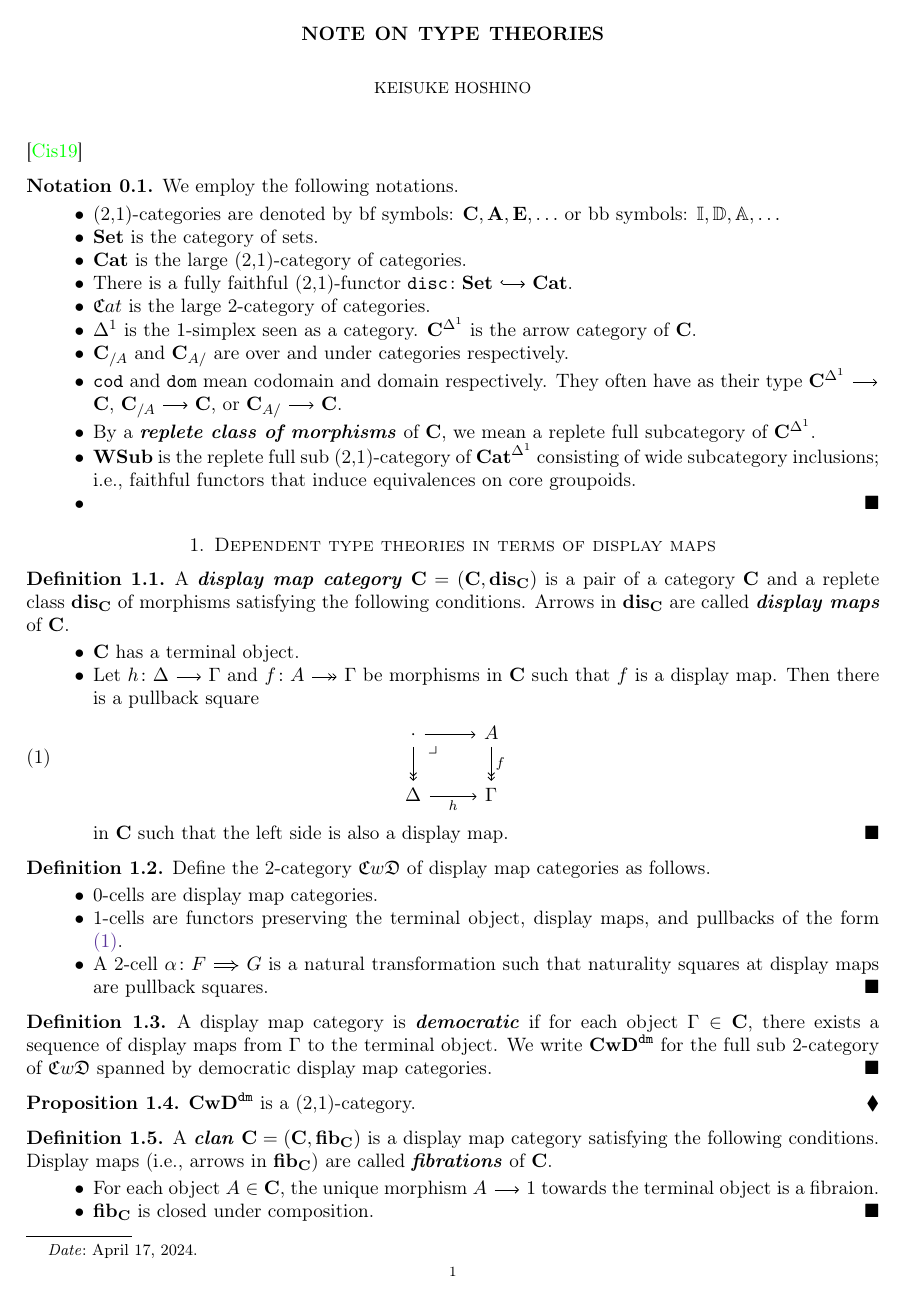
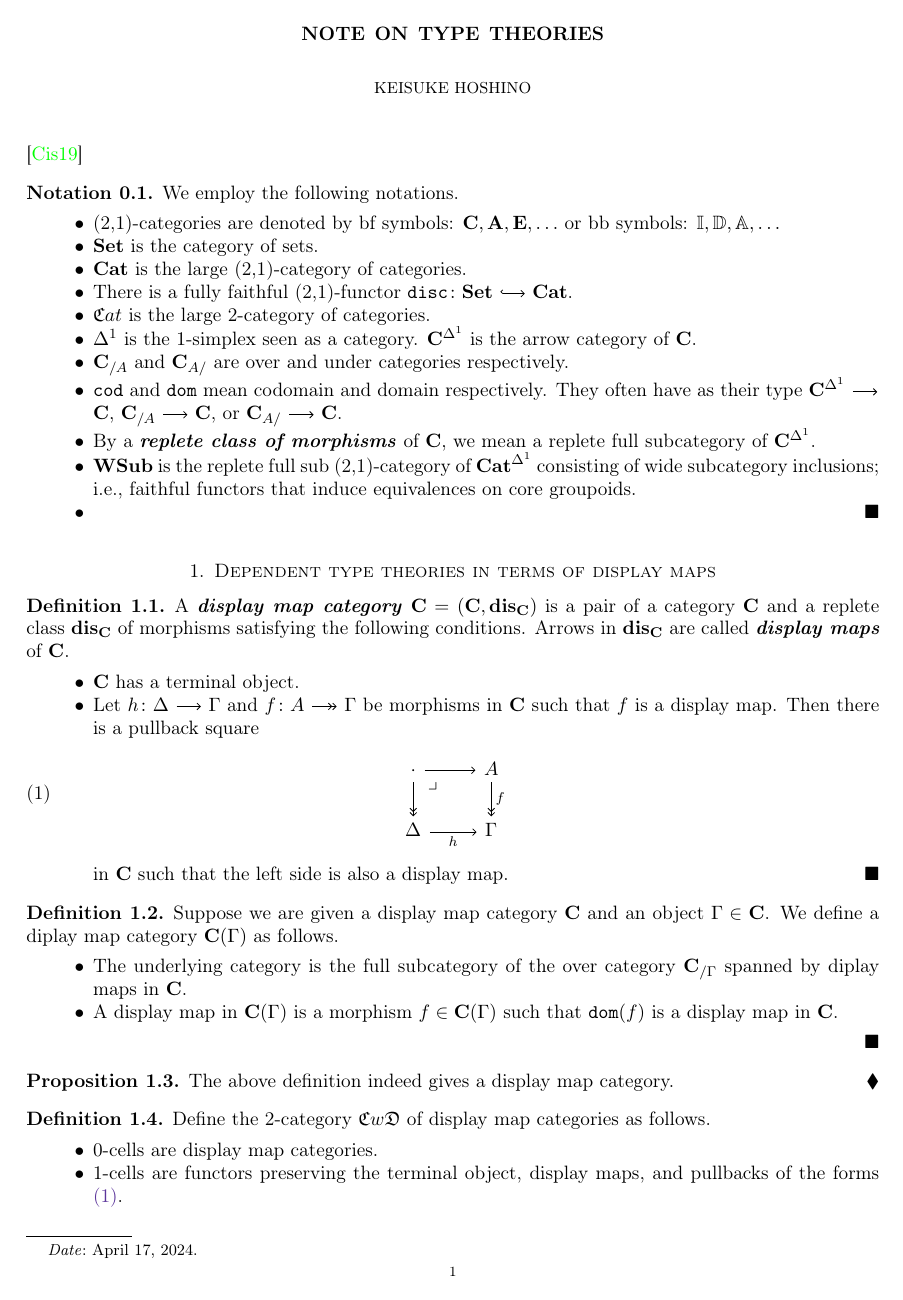
Before and after one commit to HoshinoKeisuke/NoteTypeTheory, a LaTeX paper (main.tex, which reads preamble.sty): page 1 of 3 before the commit and page 1 of 4 after it. Compiled offline with pdfLaTeX.

Commit message:
local display map category

```diff
--- a/main.tex
+++ b/main.tex
@@ -73,13 +73,29 @@
 	\end{itemize}
 \end{definition}
 \begin{definition}
+	Suppose we are given
+	a display map category $\C$
+	and
+	an object $\Gamma\in\C$.
+	We define a diplay map category $\C(\Gamma)$ as follows.
+	\begin{itemize}
+		\item %
+			The underlying category is
+			the full subcategory of the over category $\C_{/\Gamma}$ spanned by diplay maps in $\C$.
+		\item %
+			A display map in $\C(\Gamma)$ is a morphism $f\in\C(\Gamma)$ such that $\dom(f)$ is a display map in $\C$.
+	\end{itemize}
+\end{definition}
+\begin{proposition}
+	The above definition indeed gives a display map category.
+\end{proposition}
+\begin{definition}
 	Define the 2-category $\CwD$ of display map categories
 	as follows.
 	\begin{itemize}
 		\item %
 			0-cells are display map categories.
 		\item %
-			1-cells are functors preserving the terminal object, display maps, and pullbacks of the form \Cref{dgm:substPullback}.
+			1-cells are functors preserving the terminal object, display maps, and pullbacks of the forms \Cref{dgm:substPullback}.
 		\item %
-			A 2-cell $\alpha\colon F\arr[Rightarrow]G$ is a natural transformation such that
-			naturality squares at display maps are pullback squares.
+			A 2-cell $\alpha\colon F\arr[Rightarrow]G\colon\C\arr\D$ is a natural transformation such that
--- a/preamble.sty
+++ b/preamble.sty
@@ -131,6 +131,7 @@ decorations.markings,% to define the key vslash
 \declaretheorem[style=definition,qed=$\blacksquare$,sibling=theorem,name=Definition]{definition}
 \declaretheorem[style=definition,qed=$\blacksquare$,sibling=theorem,name=Conjecture]{conjecture}
 \declaretheorem[style=definition,qed=$\blacksquare$,sibling=theorem,name=Example]{example}
+\declaretheorem[style=definition,qed=$\blacksquare$,sibling=theorem,name=Exercise]{exercise}
 \declaretheorem[style=definition,qed=$\blacksquare$,sibling=theorem,name=Remark]{remark}
 \declaretheorem[style=definition,qed=$\blacksquare$,sibling=theorem,name=Notation]{notation}
 \declaretheorem[style=definition,qed=$\blacksquare$,sibling=theorem,name=Observation]{observation}
@@ -348,6 +349,7 @@ decorations.markings,% to define the key vslash
 \newcommand*{\CwDdm}{\one{CwD}^{\mathtt{dm}}}
 \newcommand*{\Clan}{\one{Clan}}
 \newcommand*{\C}{\one{C}}
+\newcommand*{\D}{\one{C}}
 \newcommand*{\R}{\one{R}}
 \newcommand*{\Cat}{\Catone}
 \newcommand*{\StrCat}{\one{StrCat}}
```
Also changed, not shown: main.tex (31 more changed lines).
